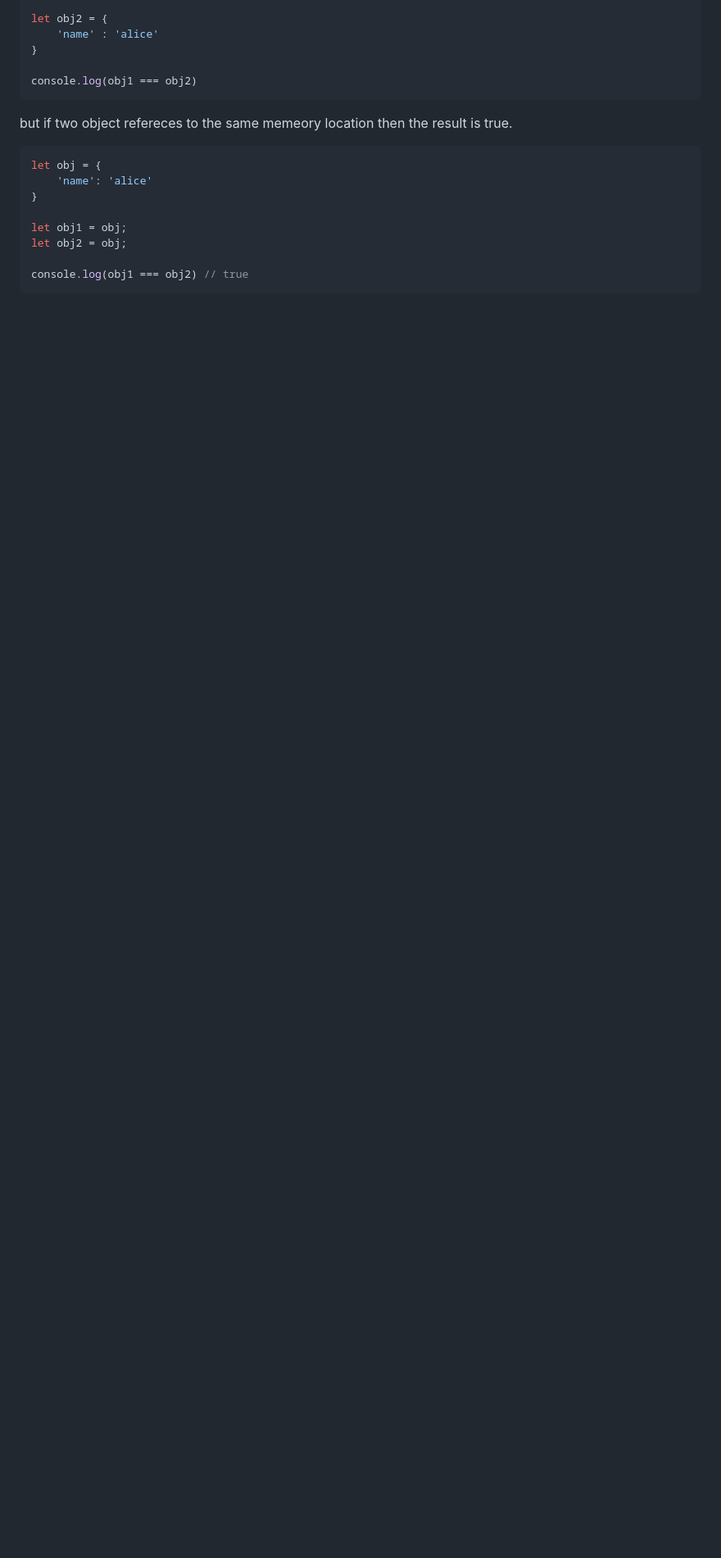
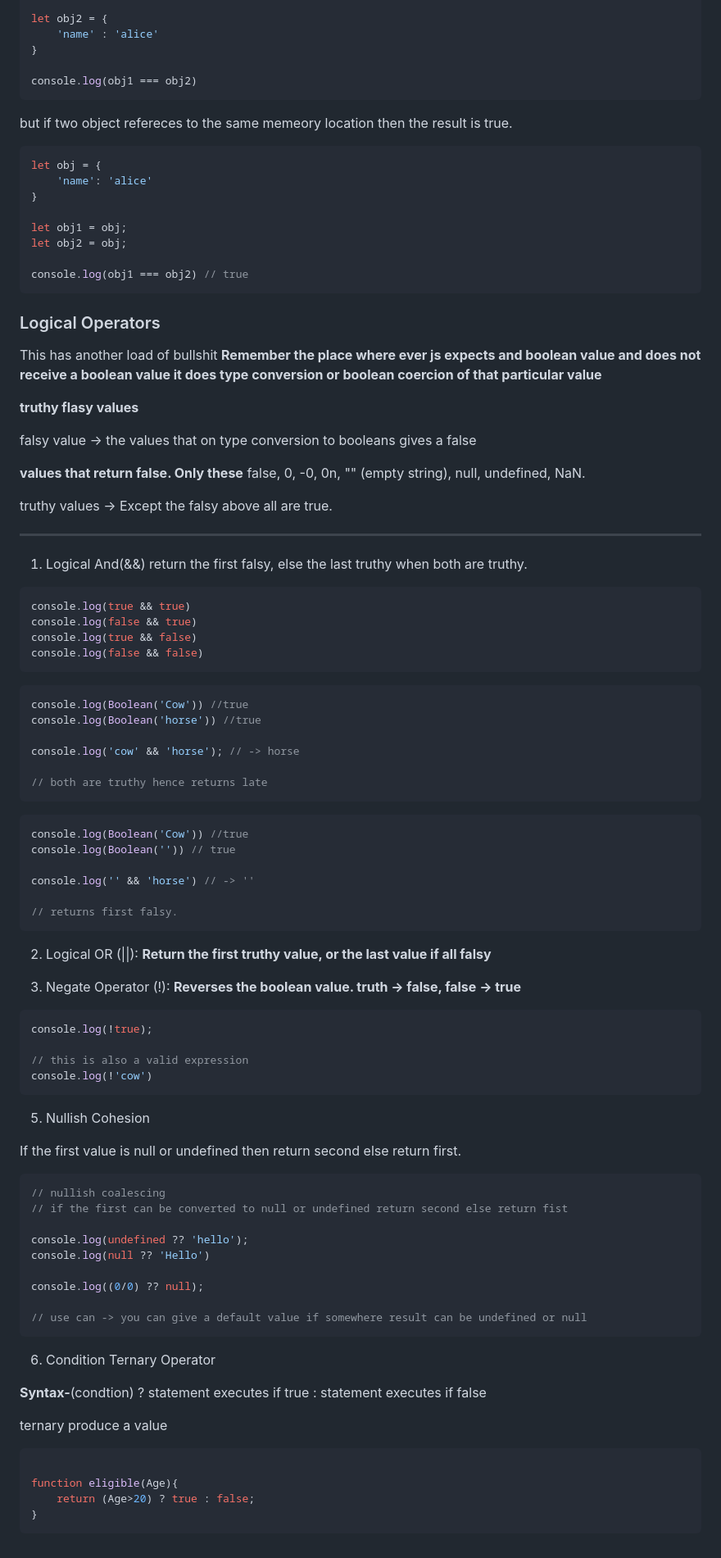
Before and after one commit to kumarabhishek0001/40-days-javascript, a Markdown page: Day3/readme.md, the part around one of its changes. Shown at 82% size. Drawn GitHub-style; blank space fills up the shorter version.

Commit message:
Logical Operators added

````diff
--- a/Day3/readme.md
+++ b/Day3/readme.md
@@ -209,3 +213,89 @@ let obj2 = obj;
 
 console.log(obj1 === obj2) // true
 ```
+
+### Logical Operators
+
+This has another load of bullshit
+**Remember the place where ever js expects and boolean value and does not receive a boolean value it does type conversion or boolean coercion of that particular value**
+
+**truthy flasy values**
+
+falsy value -> the values that on type conversion to booleans gives a false
+
+**values that return false. Only these**
+false, 0, -0, 0n, "" (empty string), null, undefined, NaN.
+
+truthy values -> Except the falsy above all are true.
+
+<hr>
+
+1. Logical And(&&)
+return the first falsy, else the last truthy when both are truthy.
+
+```js
+console.log(true && true)
+console.log(false && true)
+console.log(true && false)
+console.log(false && false)
+```
+
+```js
+console.log(Boolean('Cow')) //true
+console.log(Boolean('horse')) //true
+
+console.log('cow' && 'horse'); // -> horse
+
+// both are truthy hence returns late
+```
+
+```js
+console.log(Boolean('Cow')) //true
+console.log(Boolean('')) // true
+
+console.log('' && 'horse') // -> ''
+
+// returns first falsy.
+```
+
+2. Logical OR (||):
+**Return the first truthy value, or the last value if all falsy**
+
+3. Negate Operator (!):
+**Reverses the boolean value. truth -> false, false -> true**
+
+```js
+console.log(!true);
+
+// this is also a valid expression
+console.log(!'cow')
+```
+
+5. Nullish Cohesion
+
+If the first value is null or undefined then return second else return first.
+```js
+// nullish coalescing
+// if the first can be converted to null or undefined return second else return fist
+
+console.log(undefined ?? 'hello');
+console.log(null ?? 'Hello')
+
+console.log((0/0) ?? null);
+
+// use can -> you can give a default value if somewhere result can be undefined or null
+```
+
+
+6. Condition Ternary Operator
+
+**Syntax-**(condtion) ? statement executes if true : statement executes if false
+
+ternary produce a value
+
+```js
+
+function eligible(Age){
+    return (Age>20) ? true : false;
+}
+```
````
Also changed, not shown: other parts of Day3/readme.md (+4 -0 lines).
